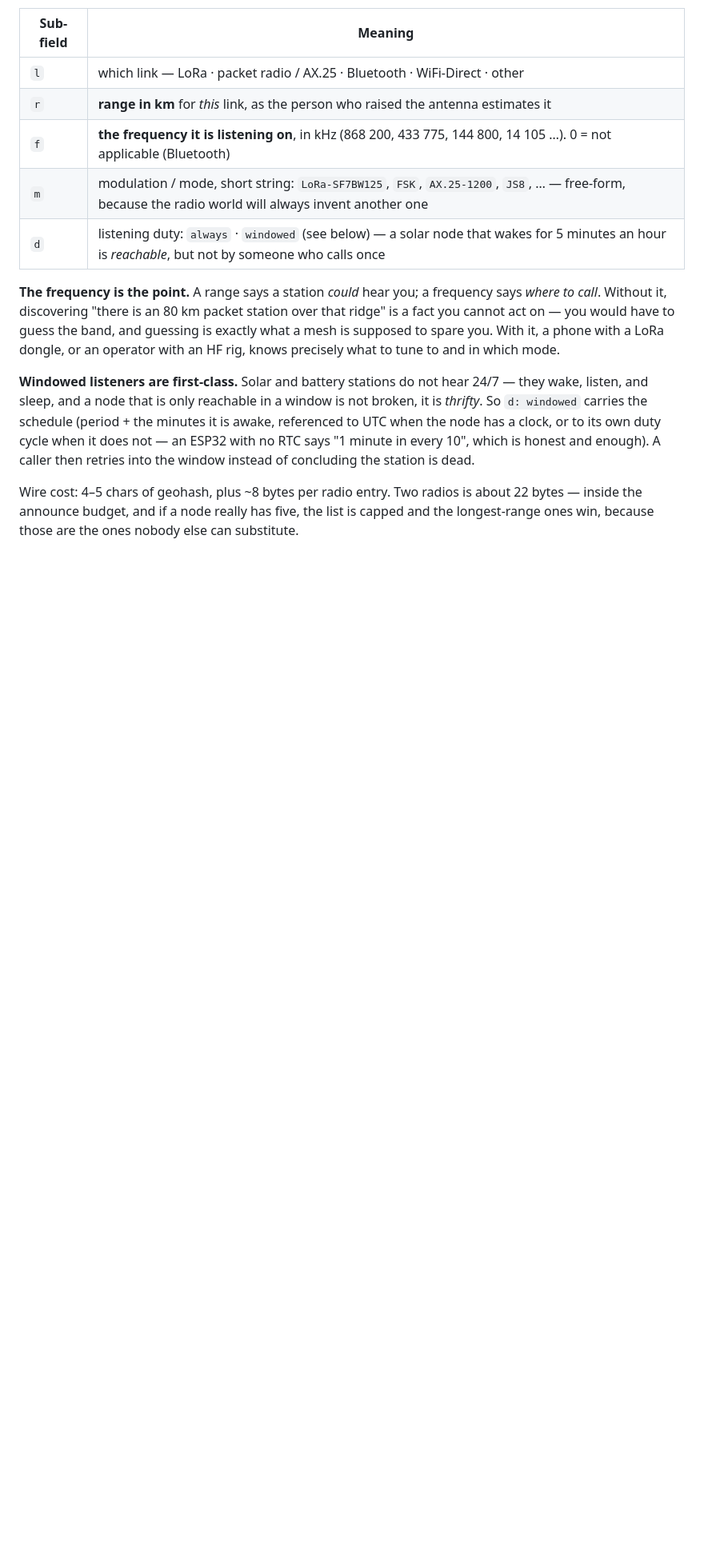
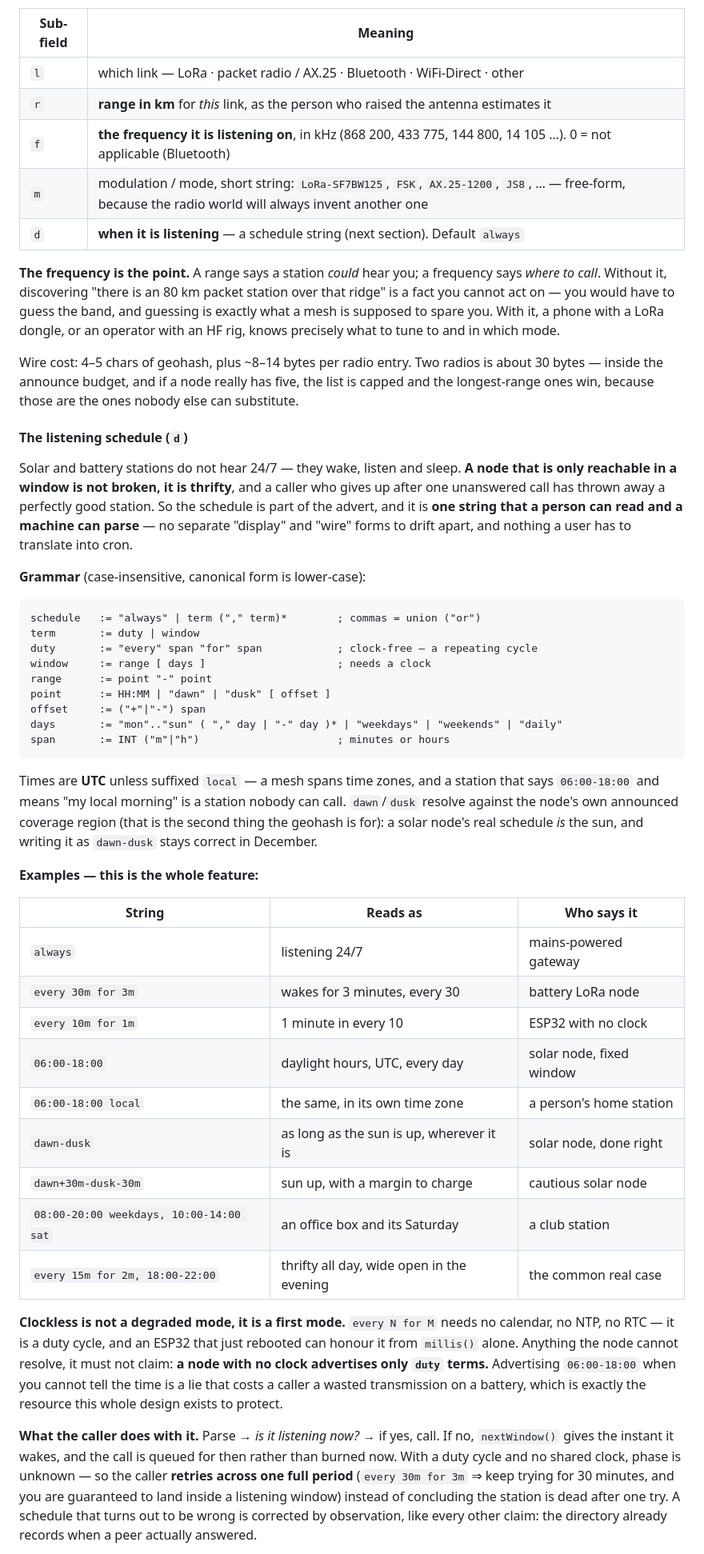
Before and after one commit to geograms/aurora, a Markdown page: docs/NOSTR.md, the part around one of its changes. Shown at 80% size. Drawn GitHub-style; blank space fills up the shorter version.

Commit message:
docs: NOSTR — a listening schedule a person can read and a machine can parse
One string, one format: 'every 30m for 3m', '06:00-18:00 weekdays',
'dawn-dusk', 'every 15m for 2m, 18:00-22:00'. No separate display and wire
forms to drift apart, and nothing a user has to translate into cron. The
Settings picker writes the string and prints it back; typing it by hand
parses to the same thing.

Times are UTC unless suffixed local, because a mesh spans time zones and a
station that says 06:00 meaning 'my morning' is a station nobody can call.
dawn/dusk resolve against the node's own coverage geohash — a solar node's
real schedule IS the sun, and 'dawn-dusk' stays correct in December.

Clockless is a first mode, not a degraded one: 'every N for M' needs no
NTP, no RTC and no calendar, only millis(), so an ESP32 that just rebooted
can honour it. And it must not claim more than it can resolve — a node
with no clock advertises only duty terms, because promising 06:00-18:00
when you cannot tell the time costs a caller a transmission from a battery,
the exact resource this design exists to protect.

A caller parses it, asks 'listening now?', and if not queues for
nextWindow() instead of burning the call. With a duty cycle and no shared
clock the phase is unknown, so it retries across one full period and is
guaranteed to land inside a window — rather than writing the station off
after one unanswered try.

````diff
--- a/docs/NOSTR.md
+++ b/docs/NOSTR.md
@@ -365,7 +365,7 @@ useless. Each radio therefore gets its own entry:
 | `r` | **range in km** for *this* link, as the person who raised the antenna estimates it |
 | `f` | **the frequency it is listening on**, in kHz (868 200, 433 775, 144 800, 14 105 …). 0 = not applicable (Bluetooth) |
 | `m` | modulation / mode, short string: `LoRa-SF7BW125`, `FSK`, `AX.25-1200`, `JS8`, … — free-form, because the radio world will always invent another one |
-| `d` | listening duty: `always` · `windowed` (see below) — a solar node that wakes for 5 minutes an hour is *reachable*, but not by someone who calls once |
+| `d` | **when it is listening** — a schedule string (next section). Default `always` |
 
 **The frequency is the point.** A range says a station *could* hear you; a
 frequency says *where to call*. Without it, discovering "there is an 80 km packet
@@ -374,15 +374,68 @@ the band, and guessing is exactly what a mesh is supposed to spare you. With it,
 a phone with a LoRa dongle, or an operator with an HF rig, knows precisely what
 to tune to and in which mode.
 
-**Windowed listeners are first-class.** Solar and battery stations do not hear
-24/7 — they wake, listen, and sleep, and a node that is only reachable in a
-window is not broken, it is *thrifty*. So `d: windowed` carries the schedule
-(period + the minutes it is awake, referenced to UTC when the node has a clock,
-or to its own duty cycle when it does not — an ESP32 with no RTC says "1 minute
-in every 10", which is honest and enough). A caller then retries into the window
-instead of concluding the station is dead.
-
-Wire cost: 4–5 chars of geohash, plus ~8 bytes per radio entry. Two radios is
-about 22 bytes — inside the announce budget, and if a node really has five, the
+Wire cost: 4–5 chars of geohash, plus ~8–14 bytes per radio entry. Two radios is
+about 30 bytes — inside the announce budget, and if a node really has five, the
 list is capped and the longest-range ones win, because those are the ones nobody
 else can substitute.
+
+#### The listening schedule (`d`)
+
+Solar and battery stations do not hear 24/7 — they wake, listen and sleep. **A
+node that is only reachable in a window is not broken, it is thrifty**, and a
+caller who gives up after one unanswered call has thrown away a perfectly good
+station. So the schedule is part of the advert, and it is **one string that a
+person can read and a machine can parse** — no separate "display" and "wire"
+forms to drift apart, and nothing a user has to translate into cron.
+
+**Grammar** (case-insensitive, canonical form is lower-case):
+
+```
+schedule   := "always" | term ("," term)*        ; commas = union ("or")
+term       := duty | window
+duty       := "every" span "for" span            ; clock-free — a repeating cycle
+window     := range [ days ]                     ; needs a clock
+range      := point "-" point
+point      := HH:MM | "dawn" | "dusk" [ offset ]
+offset     := ("+"|"-") span
+days       := "mon".."sun" ( "," day | "-" day )* | "weekdays" | "weekends" | "daily"
+span       := INT ("m"|"h")                      ; minutes or hours
+```
+
+Times are **UTC** unless suffixed `local` — a mesh spans time zones, and a
+station that says `06:00-18:00` and means "my local morning" is a station nobody
+can call. `dawn`/`dusk` resolve against the node's own announced coverage region
+(that is the second thing the geohash is for): a solar node's real schedule *is*
+the sun, and writing it as `dawn-dusk` stays correct in December.
+
+**Examples — this is the whole feature:**
+
+| String | Reads as | Who says it |
+|---|---|---|
+| `always` | listening 24/7 | mains-powered gateway |
+| `every 30m for 3m` | wakes for 3 minutes, every 30 | battery LoRa node |
+| `every 10m for 1m` | 1 minute in every 10 | ESP32 with no clock |
+| `06:00-18:00` | daylight hours, UTC, every day | solar node, fixed window |
+| `06:00-18:00 local` | the same, in its own time zone | a person's home station |
+| `dawn-dusk` | as long as the sun is up, wherever it is | solar node, done right |
+| `dawn+30m-dusk-30m` | sun up, with a margin to charge | cautious solar node |
+| `08:00-20:00 weekdays, 10:00-14:00 sat` | an office box and its Saturday | a club station |
+| `every 15m for 2m, 18:00-22:00` | thrifty all day, wide open in the evening | the common real case |
+
+**Clockless is not a degraded mode, it is a first mode.** `every N for M` needs
+no calendar, no NTP, no RTC — it is a duty cycle, and an ESP32 that just rebooted
+can honour it from `millis()` alone. Anything the node cannot resolve, it must
+not claim: **a node with no clock advertises only `duty` terms.** Advertising
+`06:00-18:00` when you cannot tell the time is a lie that costs a caller a wasted
+transmission on a battery, which is exactly the resource this whole design exists
+to protect.
+
+**What the caller does with it.** Parse → *is it listening now?* → if yes, call.
+If no, `nextWindow()` gives the instant it wakes, and the call is queued for then
+rather than burned now. With a duty cycle and no shared clock, phase is unknown —
+so the caller **retries across one full period** (`every 30m for 3m` ⇒ keep trying
+for 30 minutes, and you are guaranteed to land inside a listening window) instead
+of concluding the station is dead after one try. A schedule that turns out to be
+wrong is corrected by observation, like every other claim: the directory already
+records when a peer actually answered.
+
````
Also changed, not shown: other parts of docs/NOSTR.md (+24 -5 lines).
